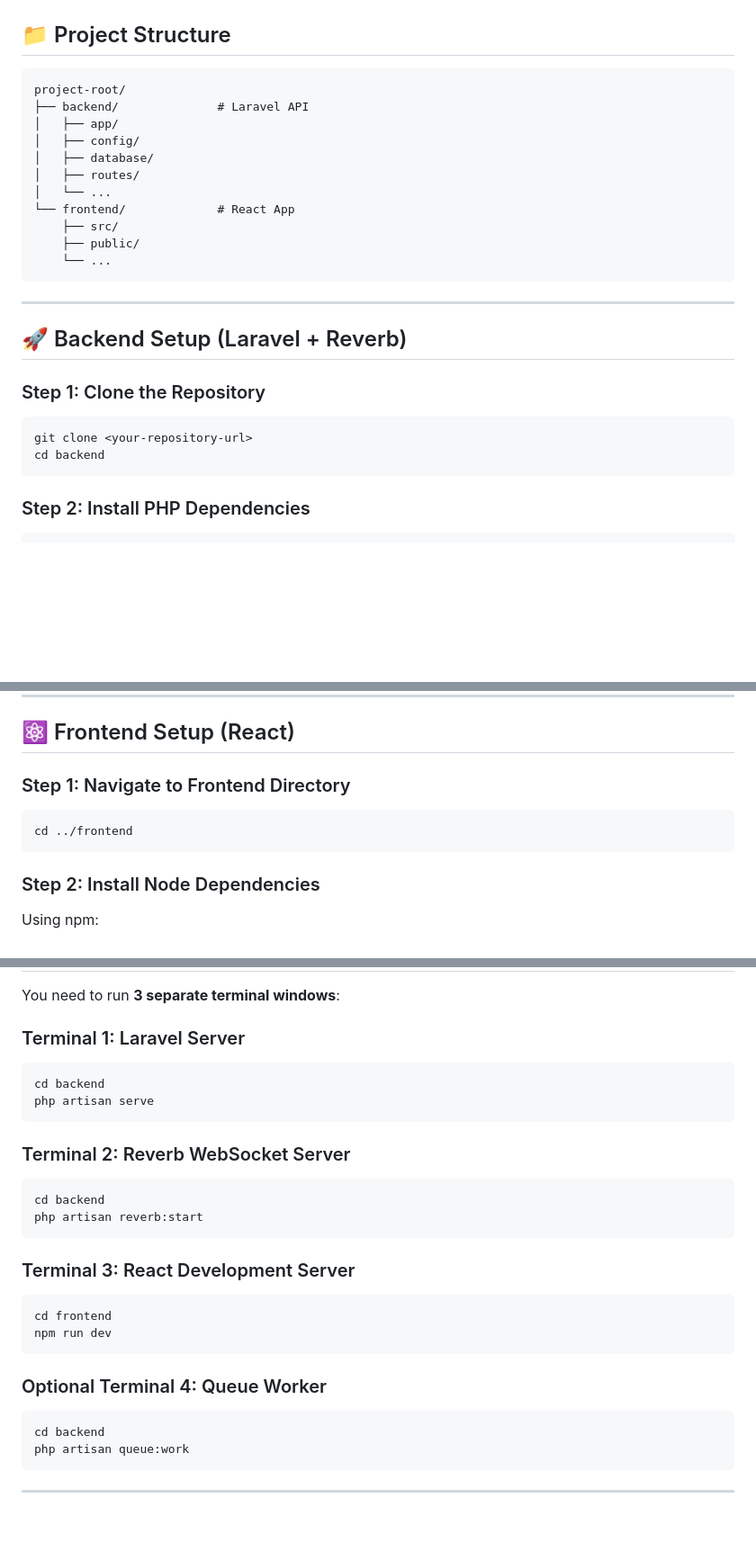
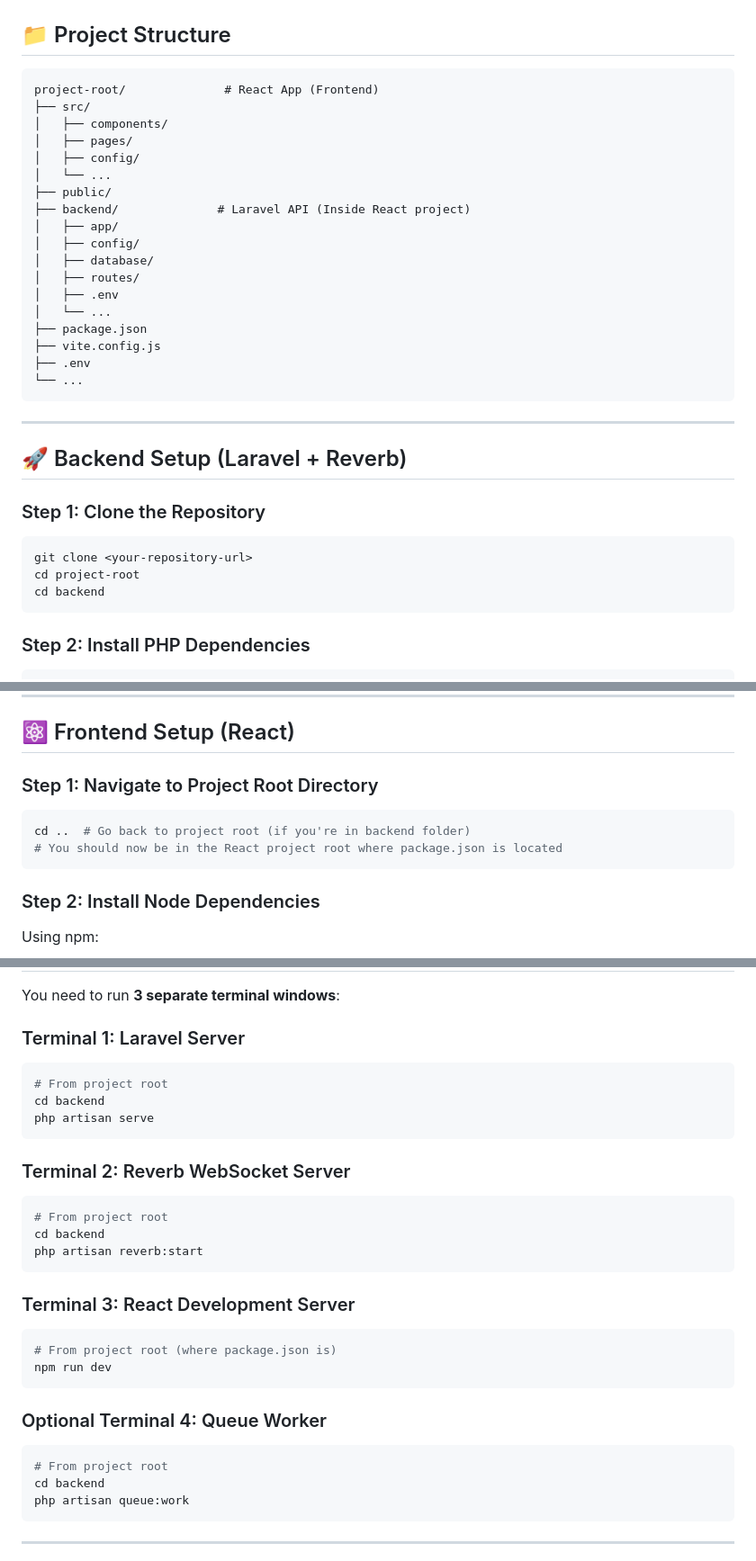
Before and after one commit to rizkiramadhani-001/UMKMVerse, a Markdown page: README.md, 3 parts joined by grey strips. Shown at 90% size. Rendered like a GitHub page; blank space fills up the shorter version.

````diff
--- a/README.md
+++ b/README.md
@@ -32,17 +32,24 @@ Before you begin, ensure you have the following installed:
 ## 📁 Project Structure
 
 ```
-project-root/
-├── backend/              # Laravel API
+project-root/              # React App (Frontend)
+├── src/
+│   ├── components/
+│   ├── pages/
+│   ├── config/
+│   └── ...
+├── public/
+├── backend/              # Laravel API (Inside React project)
 │   ├── app/
 │   ├── config/
 │   ├── database/
 │   ├── routes/
+│   ├── .env
 │   └── ...
-└── frontend/             # React App
-    ├── src/
-    ├── public/
-    └── ...
+├── package.json
+├── vite.config.js
+├── .env
+└── ...
 ```
 
 ---
@@ -53,6 +60,7 @@ project-root/
 
 ```bash
 git clone <your-repository-url>
+cd project-root
 cd backend
 ```
 
@@ -196,10 +204,11 @@ php artisan queue:work
 
 ## ⚛️ Frontend Setup (React)
 
-### Step 1: Navigate to Frontend Directory
+### Step 1: Navigate to Project Root Directory
 
 ```bash
-cd ../frontend
+cd ..  # Go back to project root (if you're in backend folder)
+# You should now be in the React project root where package.json is located
 ```
 
 ### Step 2: Install Node Dependencies
@@ -268,6 +277,7 @@ You need to run **3 separate terminal windows**:
 ### Terminal 1: Laravel Server
 
 ```bash
+# From project root
 cd backend
 php artisan serve
 ```
@@ -275,6 +285,7 @@ php artisan serve
 ### Terminal 2: Reverb WebSocket Server
 
 ```bash
+# From project root
 cd backend
 php artisan reverb:start
 ```
@@ -282,13 +293,14 @@ php artisan reverb:start
 ### Terminal 3: React Development Server
 
 ```bash
-cd frontend
+# From project root (where package.json is)
 npm run dev
 ```
 
 ### Optional Terminal 4: Queue Worker
 
 ```bash
+# From project root
 cd backend
 php artisan queue:work
 ```
````
Also changed, not shown: other parts of README.md (+4 -2 lines).
